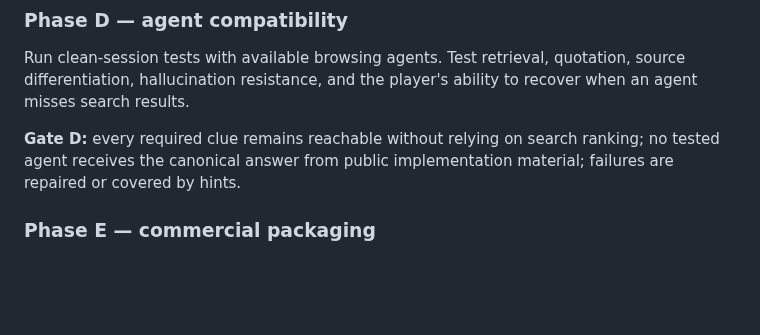
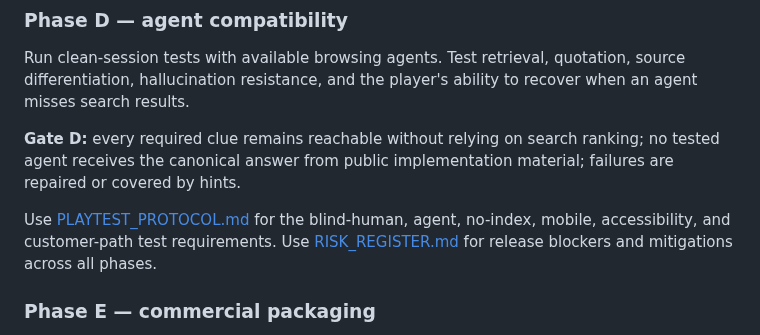
Before and after one commit to pmaxx2023/porch-press-ops, a Markdown page: projects/PP-ELEANOR-AU-001/MASTER_PLAN.md, the part around the change. Rendered like a GitHub page; blank space fills up the shorter version.

Commit message:
Add Eleanor release risk and playtest plans

```diff
--- a/projects/PP-ELEANOR-AU-001/MASTER_PLAN.md
+++ b/projects/PP-ELEANOR-AU-001/MASTER_PLAN.md
@@ -189,6 +189,8 @@ Run clean-session tests with available browsing agents. Test retrieval, quotatio
 
 **Gate D:** every required clue remains reachable without relying on search ranking; no tested agent receives the canonical answer from public implementation material; failures are repaired or covered by hints.
 
+Use [PLAYTEST_PROTOCOL.md](PLAYTEST_PROTOCOL.md) for the blind-human, agent, no-index, mobile, accessibility, and customer-path test requirements. Use [RISK_REGISTER.md](RISK_REGISTER.md) for release blockers and mitigations across all phases.
+
 ### Phase E — commercial packaging
 
 Create the revised product listing, start guide, episode-zero bridge, customer access instructions, spoiler-safe previews, and delivery package. Keep the held current Eleanor product and its assets intact while this is prepared.
```
Also changed, not shown: projects/PP-ELEANOR-AU-001/PLAYTEST_PROTOCOL.md (added, +228 -0 lines), projects/PP-ELEANOR-AU-001/RISK_REGISTER.md (added, +52 -0 lines).
